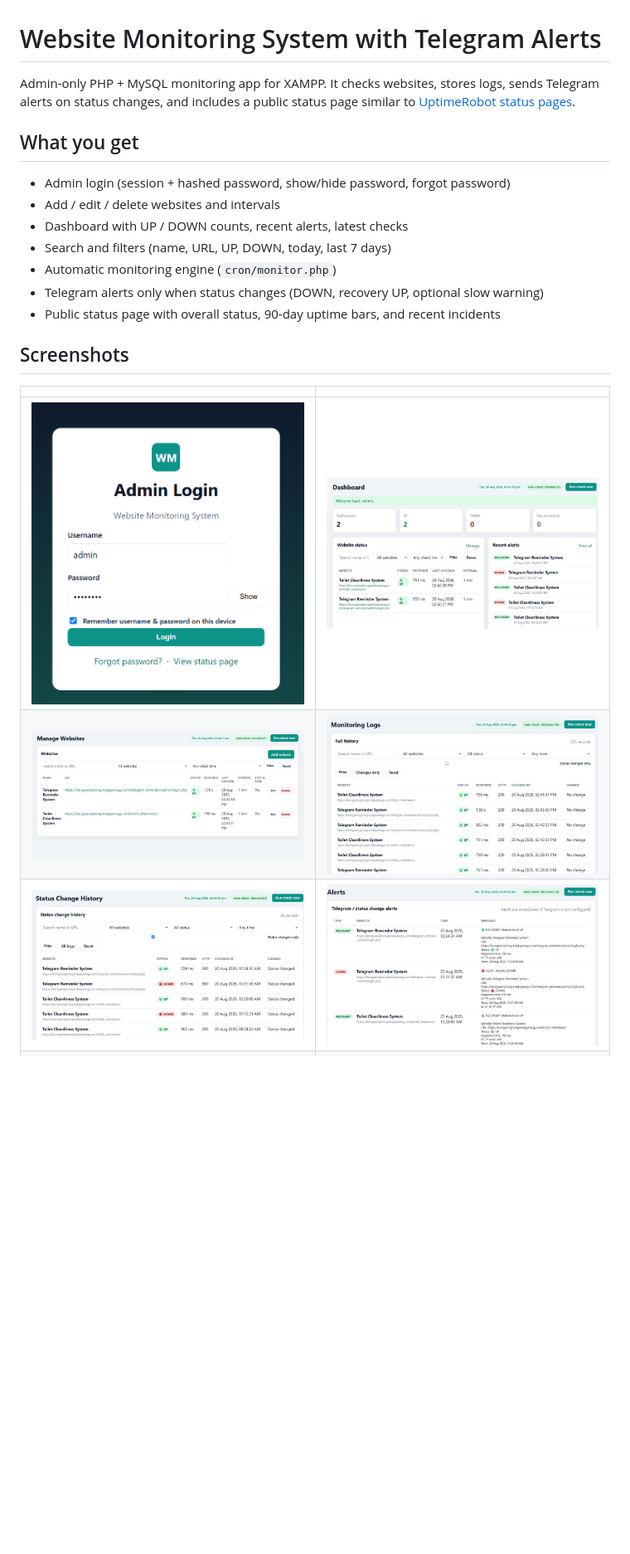
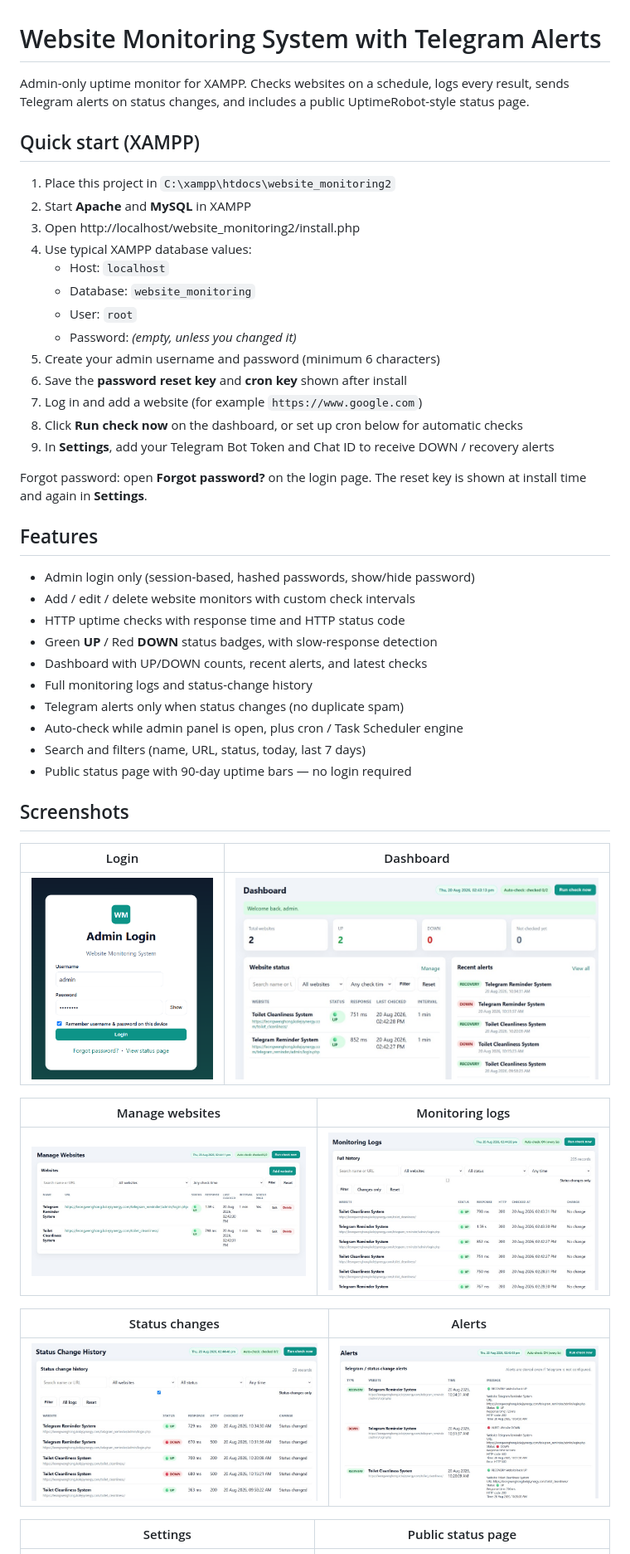
Before and after one commit to leongwenghong-0326/website_monitoring, a Markdown page: README.md, the part around one of its changes. Shown at 83% size. Drawn GitHub-style; blank space fills up the shorter version.

```diff
--- a/README.md
+++ b/README.md
@@ -1,23 +1,53 @@
 # Website Monitoring System with Telegram Alerts
 
-Admin-only PHP + MySQL monitoring app for XAMPP. It checks websites, stores logs, sends Telegram alerts on status changes, and includes a public status page similar to [UptimeRobot status pages](https://stats.uptimerobot.com/rjqsmVv9qb).
+Admin-only uptime monitor for XAMPP. Checks websites on a schedule, logs every result, sends Telegram alerts on status changes, and includes a public UptimeRobot-style status page.
 
-## What you get
+## Quick start (XAMPP)
 
-- Admin login (session + hashed password, show/hide password, forgot password)
-- Add / edit / delete websites and intervals
-- Dashboard with UP / DOWN counts, recent alerts, latest checks
-- Search and filters (name, URL, UP, DOWN, today, last 7 days)
-- Automatic monitoring engine (`cron/monitor.php`)
-- Telegram alerts only when status changes (DOWN, recovery UP, optional slow warning)
-- Public status page with overall status, 90-day uptime bars, and recent incidents
+1. Place this project in `C:\xampp\htdocs\website_monitoring2`
+2. Start **Apache** and **MySQL** in XAMPP
+3. Open http://localhost/website_monitoring2/install.php
+4. Use typical XAMPP database values:
+   - Host: `localhost`
+   - Database: `website_monitoring`
+   - User: `root`
+   - Password: *(empty, unless you changed it)*
+5. Create your admin username and password (minimum 6 characters)
+6. Save the **password reset key** and **cron key** shown after install
+7. Log in and add a website (for example `https://www.google.com`)
+8. Click **Run check now** on the dashboard, or set up cron below for automatic checks
+9. In **Settings**, add your Telegram Bot Token and Chat ID to receive DOWN / recovery alerts
+
+Forgot password: open **Forgot password?** on the login page. The reset key is shown at install time and again in **Settings**.
+
+## Features
+
+- Admin login only (session-based, hashed passwords, show/hide password)
+- Add / edit / delete website monitors with custom check intervals
+- HTTP uptime checks with response time and HTTP status code
+- Green **UP** / Red **DOWN** status badges, with slow-response detection
+- Dashboard with UP/DOWN counts, recent alerts, and latest checks
+- Full monitoring logs and status-change history
+- Telegram alerts only when status changes (no duplicate spam)
+- Auto-check while admin panel is open, plus cron / Task Scheduler engine
+- Search and filters (name, URL, status, today, last 7 days)
+- Public status page with 90-day uptime bars — no login required
 
 ## Screenshots
 
-|  |  |
-|---|---|
+| Login | Dashboard |
+|:---:|:---:|
 | ![Login page](docs/screenshots/login-page.png) | ![Dashboard](docs/screenshots/dashboard.png) |
+
+| Manage websites | Monitoring logs |
+|:---:|:---:|
 | ![Manage websites](docs/screenshots/manage-websites.png) | ![Monitoring logs](docs/screenshots/monitoring-logs.png) |
-| ![Status history](docs/screenshots/status-history.png) | ![Alerts](docs/screenshots/alerts.png) |
+
+| Status changes | Alerts |
+|:---:|:---:|
+| ![Status changes](docs/screenshots/status-history.png) | ![Alerts](docs/screenshots/alerts.png) |
+
+| Settings | Public status page |
+|:---:|:---:|
 | ![Settings](docs/screenshots/settings.png) | ![Public status page](docs/screenshots/public-status-page.png) |
 
```
Also changed, not shown: other parts of README.md (+95 -67 lines).
